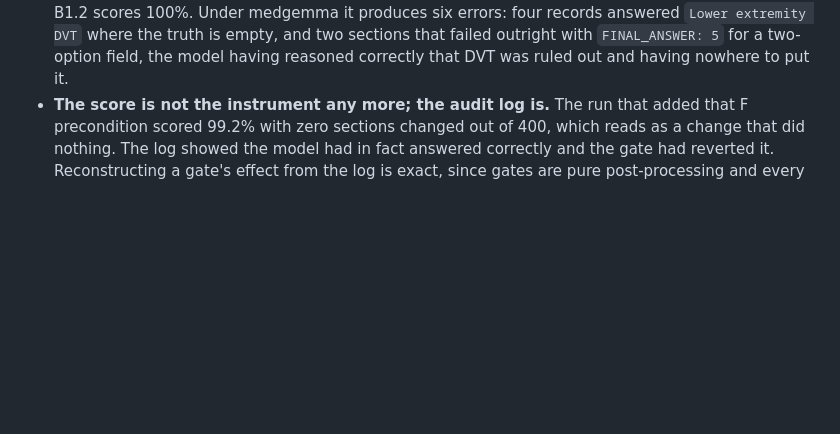
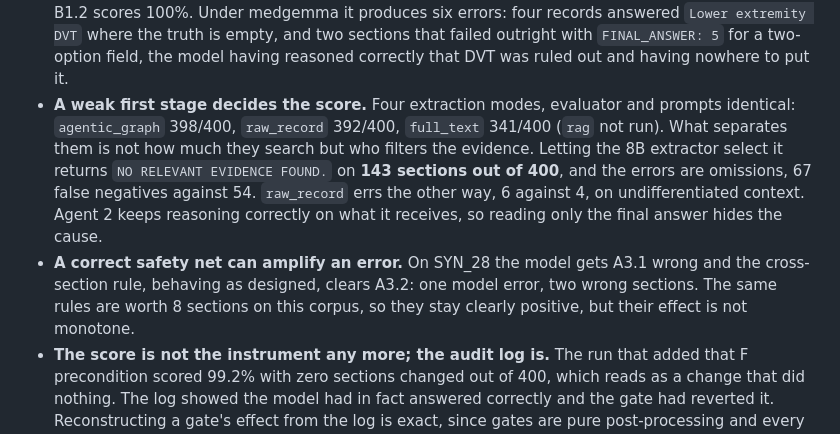
Before and after one commit to davidelomba/DVTProject, a Markdown page: CLAUDE.md, the part around the change. Rendered like a GitHub page; blank space fills up the shorter version.

```diff
--- a/CLAUDE.md
+++ b/CLAUDE.md
@@ -204,6 +204,18 @@ Only an outside authority settles the difference.
   empty, and two sections that failed outright with `FINAL_ANSWER: 5` for a
   two-option field, the model having reasoned correctly that DVT was ruled out
   and having nowhere to put it.
+- **A weak first stage decides the score.** Four extraction modes, evaluator and
+  prompts identical: `agentic_graph` 398/400, `raw_record` 392/400, `full_text`
+  341/400 (`rag` not run). What separates them is not how much they search but
+  who filters the evidence. Letting the 8B extractor select it returns
+  `NO RELEVANT EVIDENCE FOUND.` on **143 sections out of 400**, and the errors
+  are omissions, 67 false negatives against 54. `raw_record` errs the other way,
+  6 against 4, on undifferentiated context. Agent 2 keeps reasoning correctly on
+  what it receives, so reading only the final answer hides the cause.
+- **A correct safety net can amplify an error.** On SYN_28 the model gets A3.1
+  wrong and the cross-section rule, behaving as designed, clears A3.2: one model
+  error, two wrong sections. The same rules are worth 8 sections on this corpus,
+  so they stay clearly positive, but their effect is not monotone.
 - **The score is not the instrument any more; the audit log is.** The run that
   added that F precondition scored 99.2% with zero sections changed out of 400,
   which reads as a change that did nothing. The log showed the model had in fact
```
